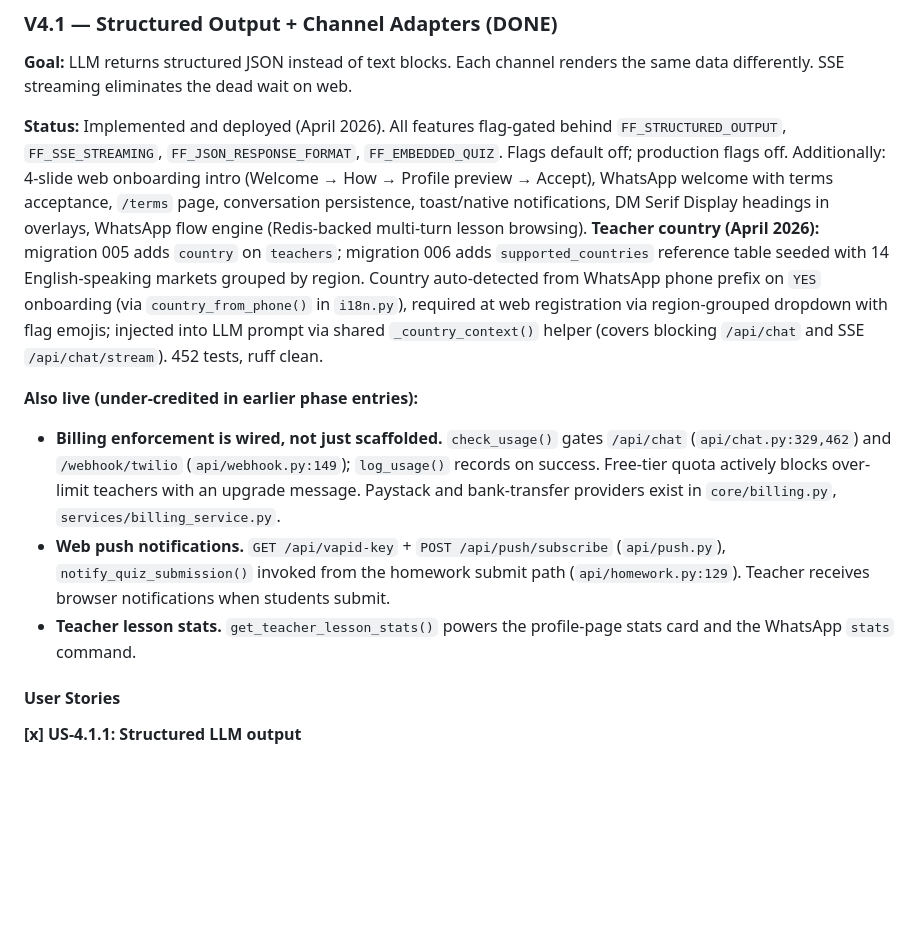
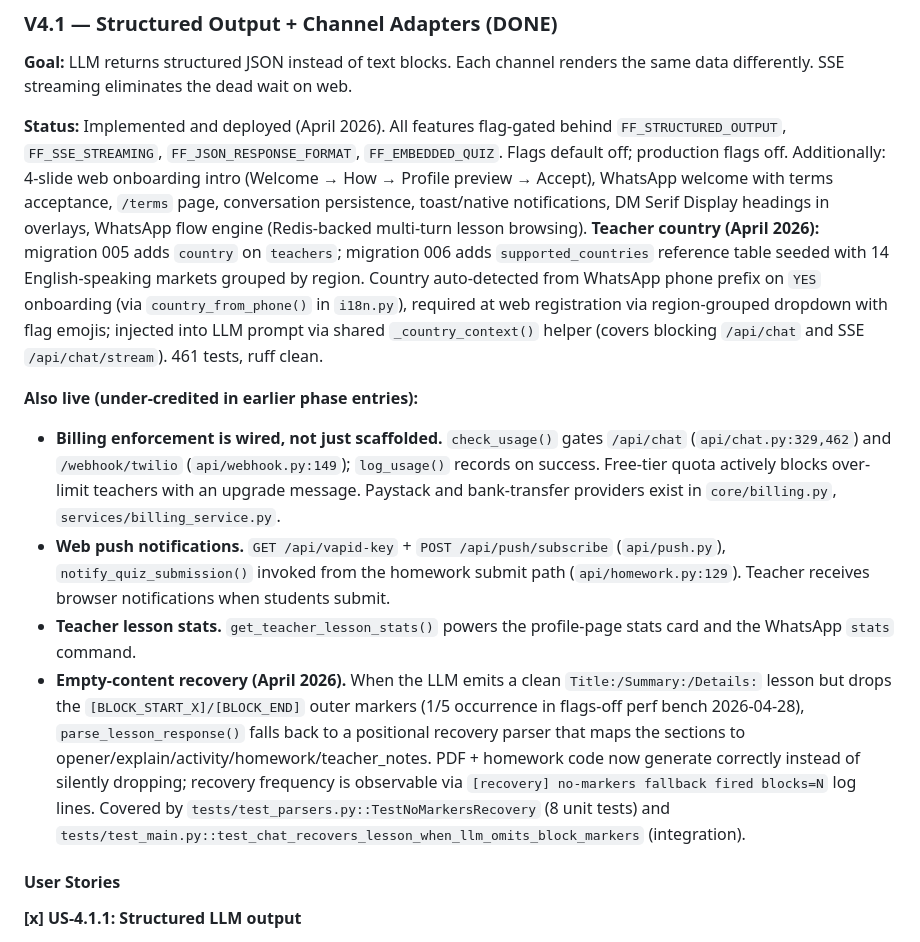
Before and after one commit to kulemantu/ns.classgen, a Markdown page: docs/ROADMAP.md, the part around the change. Drawn GitHub-style; blank space fills up the shorter version.

```diff
--- a/docs/ROADMAP.md
+++ b/docs/ROADMAP.md
@@ -553,12 +553,13 @@ scratch/           # Experiments — NOT importable, NOT in package.
 
 **Goal:** LLM returns structured JSON instead of text blocks. Each channel renders the same data differently. SSE streaming eliminates the dead wait on web.
 
-**Status:** Implemented and deployed (April 2026). All features flag-gated behind `FF_STRUCTURED_OUTPUT`, `FF_SSE_STREAMING`, `FF_JSON_RESPONSE_FORMAT`, `FF_EMBEDDED_QUIZ`. Flags default off; production flags off. Additionally: 4-slide web onboarding intro (Welcome → How → Profile preview → Accept), WhatsApp welcome with terms acceptance, `/terms` page, conversation persistence, toast/native notifications, DM Serif Display headings in overlays, WhatsApp flow engine (Redis-backed multi-turn lesson browsing). **Teacher country (April 2026):** migration 005 adds `country` on `teachers`; migration 006 adds `supported_countries` reference table seeded with 14 English-speaking markets grouped by region. Country auto-detected from WhatsApp phone prefix on `YES` onboarding (via `country_from_phone()` in `i18n.py`), required at web registration via region-grouped dropdown with flag emojis; injected into LLM prompt via shared `_country_context()` helper (covers blocking `/api/chat` and SSE `/api/chat/stream`). 452 tests, ruff clean.
+**Status:** Implemented and deployed (April 2026). All features flag-gated behind `FF_STRUCTURED_OUTPUT`, `FF_SSE_STREAMING`, `FF_JSON_RESPONSE_FORMAT`, `FF_EMBEDDED_QUIZ`. Flags default off; production flags off. Additionally: 4-slide web onboarding intro (Welcome → How → Profile preview → Accept), WhatsApp welcome with terms acceptance, `/terms` page, conversation persistence, toast/native notifications, DM Serif Display headings in overlays, WhatsApp flow engine (Redis-backed multi-turn lesson browsing). **Teacher country (April 2026):** migration 005 adds `country` on `teachers`; migration 006 adds `supported_countries` reference table seeded with 14 English-speaking markets grouped by region. Country auto-detected from WhatsApp phone prefix on `YES` onboarding (via `country_from_phone()` in `i18n.py`), required at web registration via region-grouped dropdown with flag emojis; injected into LLM prompt via shared `_country_context()` helper (covers blocking `/api/chat` and SSE `/api/chat/stream`). 461 tests, ruff clean.
 
 **Also live (under-credited in earlier phase entries):**
 - **Billing enforcement is wired, not just scaffolded.** `check_usage()` gates `/api/chat` (`api/chat.py:329,462`) and `/webhook/twilio` (`api/webhook.py:149`); `log_usage()` records on success. Free-tier quota actively blocks over-limit teachers with an upgrade message. Paystack and bank-transfer providers exist in `core/billing.py`, `services/billing_service.py`.
 - **Web push notifications.** `GET /api/vapid-key` + `POST /api/push/subscribe` (`api/push.py`), `notify_quiz_submission()` invoked from the homework submit path (`api/homework.py:129`). Teacher receives browser notifications when students submit.
 - **Teacher lesson stats.** `get_teacher_lesson_stats()` powers the profile-page stats card and the WhatsApp `stats` command.
+- **Empty-content recovery (April 2026).** When the LLM emits a clean `Title:/Summary:/Details:` lesson but drops the `[BLOCK_START_X]/[BLOCK_END]` outer markers (1/5 occurrence in flags-off perf bench 2026-04-28), `parse_lesson_response()` falls back to a positional recovery parser that maps the sections to opener/explain/activity/homework/teacher_notes. PDF + homework code now generate correctly instead of silently dropping; recovery frequency is observable via `[recovery] no-markers fallback fired blocks=N` log lines. Covered by `tests/test_parsers.py::TestNoMarkersRecovery` (8 unit tests) and `tests/test_main.py::test_chat_recovers_lesson_when_llm_omits_block_markers` (integration).
 
 #### User Stories
 
```
Also changed, not shown: CLAUDE.md (+2 -2 lines).
